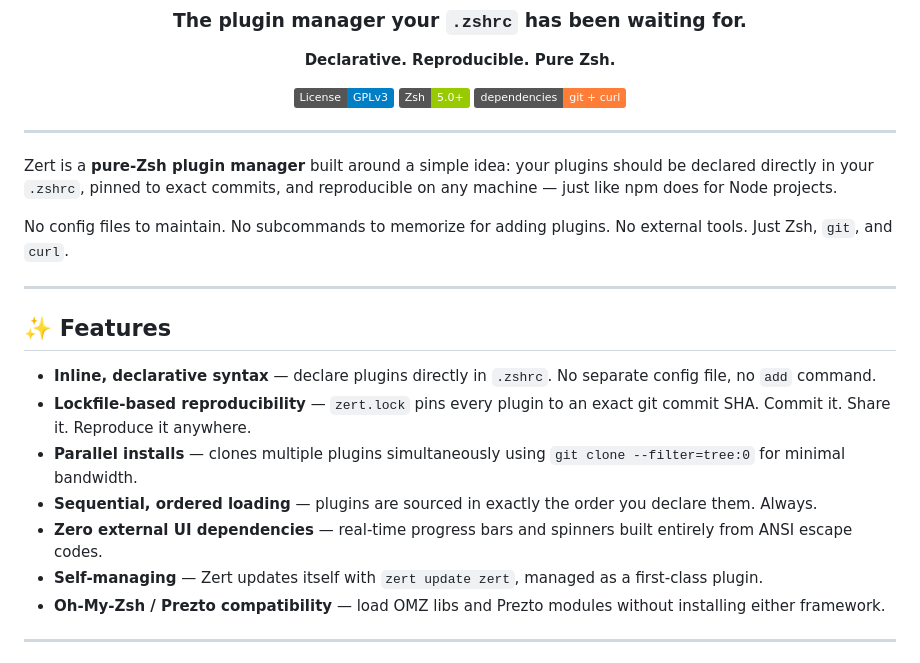
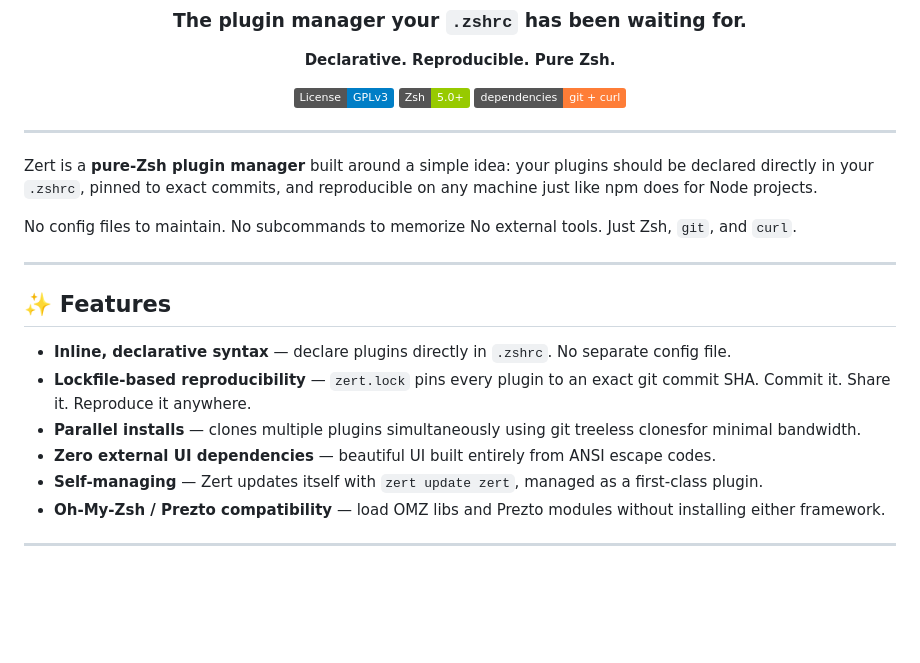
Before and after one commit to oxcl/zert, a Markdown page: README.md, the part around the change. Rendered like a GitHub page; badges without logos; blank space fills up the shorter version.

```diff
--- a/README.md
+++ b/README.md
@@ -16,19 +16,18 @@
 
 ---
 
-Zert is a **pure-Zsh plugin manager** built around a simple idea: your plugins should be declared directly in your `.zshrc`, pinned to exact commits, and reproducible on any machine — just like npm does for Node projects.
+Zert is a **pure-Zsh plugin manager** built around a simple idea: your plugins should be declared directly in your `.zshrc`, pinned to exact commits, and reproducible on any machine just like npm does for Node projects.
 
-No config files to maintain. No subcommands to memorize for adding plugins. No external tools. Just Zsh, `git`, and `curl`.
+No config files to maintain. No subcommands to memorize No external tools. Just Zsh, `git`, and `curl`.
 
 ---
 
 ## ✨ Features
 
-- **Inline, declarative syntax** — declare plugins directly in `.zshrc`. No separate config file, no `add` command.
+- **Inline, declarative syntax** — declare plugins directly in `.zshrc`. No separate config file.
 - **Lockfile-based reproducibility** — `zert.lock` pins every plugin to an exact git commit SHA. Commit it. Share it. Reproduce it anywhere.
-- **Parallel installs** — clones multiple plugins simultaneously using `git clone --filter=tree:0` for minimal bandwidth.
-- **Sequential, ordered loading** — plugins are sourced in exactly the order you declare them. Always.
-- **Zero external UI dependencies** — real-time progress bars and spinners built entirely from ANSI escape codes.
+- **Parallel installs** — clones multiple plugins simultaneously using git treeless clonesfor minimal bandwidth.
+- **Zero external UI dependencies** — beautiful UI built entirely from ANSI escape codes.
 - **Self-managing** — Zert updates itself with `zert update zert`, managed as a first-class plugin.
 - **Oh-My-Zsh / Prezto compatibility** — load OMZ libs and Prezto modules without installing either framework.
 
```
Also changed, not shown: AGENTS.md (+2 -1 lines).
